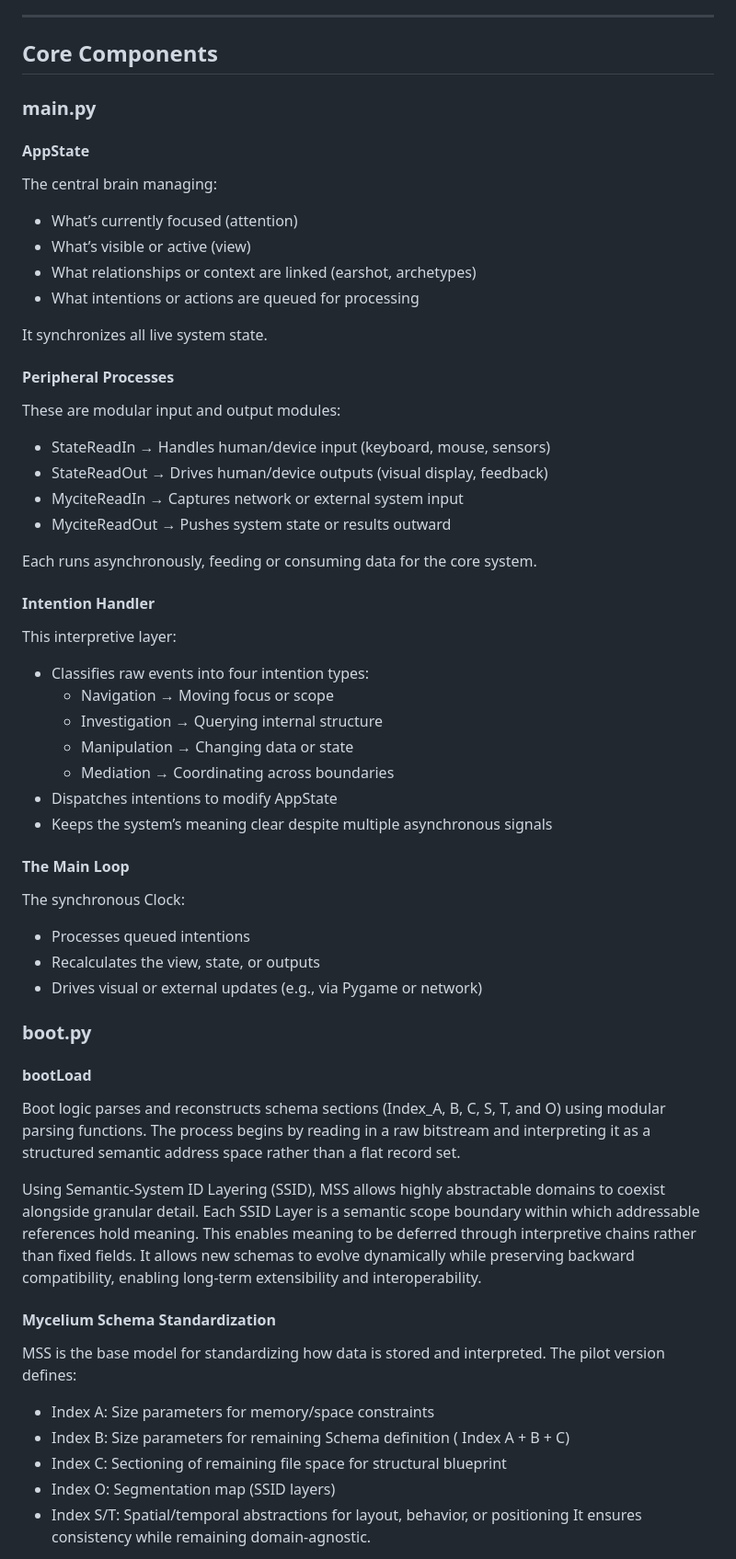
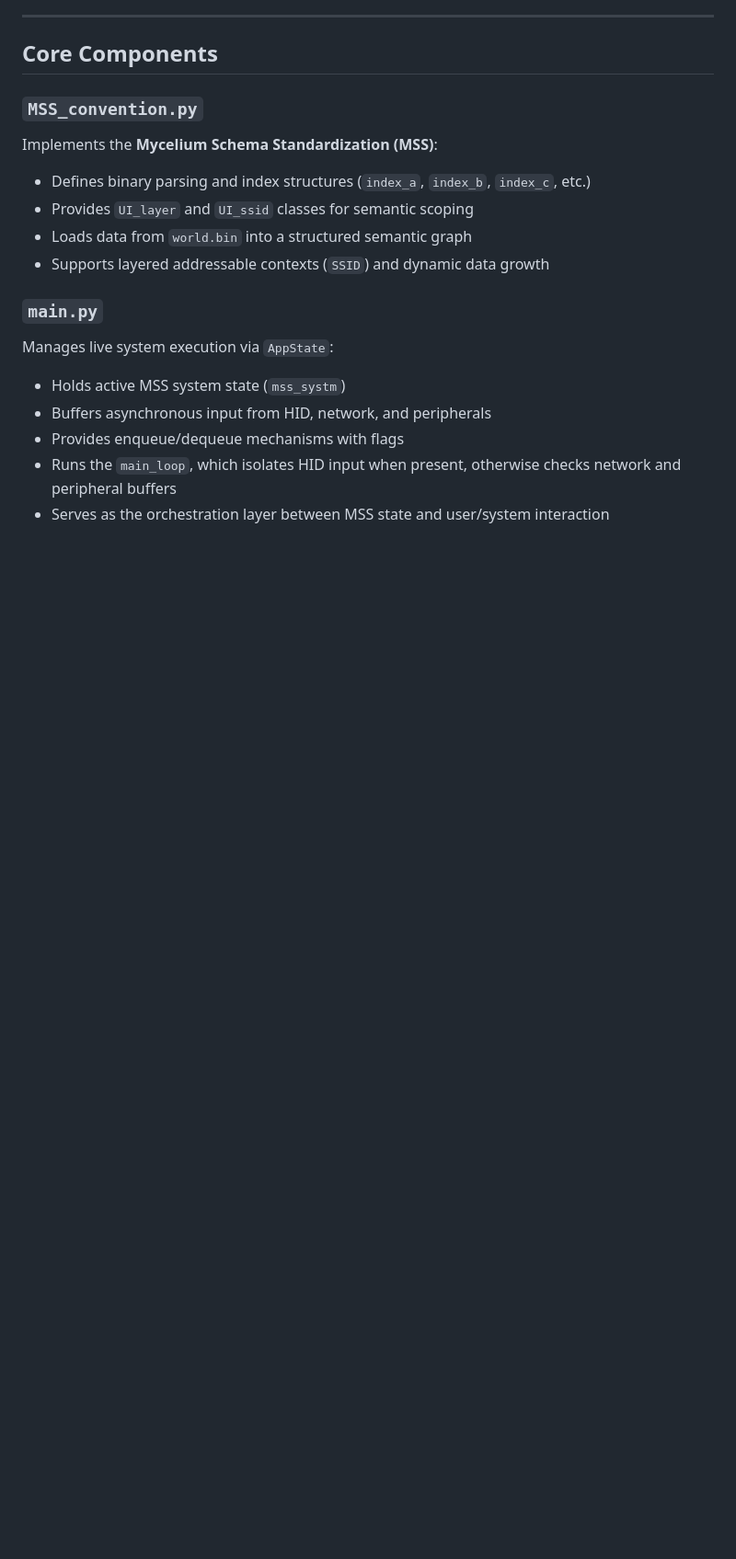
Before and after one commit to dylcmonty/Mycite, a Markdown page: README.md, the part around the change printed below. Shown: that part at 92% size. GitHub-like rendering; blank space fills up the shorter version.

```diff
--- a/README.md
+++ b/README.md
@@ -28,55 +26,18 @@ True privacy in a connected system requires that individuals and communities can
 
 ## Core Components
 
-### main.py
+### `MSS_convention.py`
+Implements the **Mycelium Schema Standardization (MSS)**:
+- Defines binary parsing and index structures (`index_a`, `index_b`, `index_c`, etc.)
+- Provides `UI_layer` and `UI_ssid` classes for semantic scoping
+- Loads data from `world.bin` into a structured semantic graph
+- Supports layered addressable contexts (`SSID`) and dynamic data growth
 
-#### AppState
-The central brain managing:
-- What’s currently focused (attention)
-- What’s visible or active (view)
-- What relationships or context are linked (earshot, archetypes)
-- What intentions or actions are queued for processing
+### `main.py`
+Manages live system execution via `AppState`:
+- Holds active MSS system state (`mss_systm`)
+- Buffers asynchronous input from HID, network, and peripherals
+- Provides enqueue/dequeue mechanisms with flags
+- Runs the `main_loop`, which isolates HID input when present, otherwise checks network and peripheral buffers
+- Serves as the orchestration layer between MSS state and user/system interaction
 
-It synchronizes all live system state.
-
-#### Peripheral Processes
-These are modular input and output modules:
-- StateReadIn → Handles human/device input (keyboard, mouse, sensors)
-- StateReadOut → Drives human/device outputs (visual display, feedback)
-- MyciteReadIn → Captures network or external system input
-- MyciteReadOut → Pushes system state or results outward
-
-Each runs asynchronously, feeding or consuming data for the core system.
-
-#### Intention Handler
-This interpretive layer:
-- Classifies raw events into four intention types:
-    - Navigation → Moving focus or scope
-    - Investigation → Querying internal structure
-    - Manipulation → Changing data or state
-    - Mediation → Coordinating across boundaries
-- Dispatches intentions to modify AppState
-- Keeps the system’s meaning clear despite multiple asynchronous signals
-
-#### The Main Loop
-The synchronous Clock:
-- Processes queued intentions
-- Recalculates the view, state, or outputs
-- Drives visual or external updates (e.g., via Pygame or network)
-
-### boot.py
-
-#### bootLoad
-Boot logic parses and reconstructs schema sections (Index_A, B, C, S, T, and O) using modular parsing functions. The process begins by reading in a raw bitstream and interpreting it as a structured semantic address space rather than a flat record set.
-
-Using Semantic-System ID Layering (SSID), MSS allows highly abstractable domains to coexist alongside granular detail. Each SSID Layer is a semantic scope boundary within which addressable references hold meaning. This enables meaning to be deferred through interpretive chains rather than fixed fields. It allows new schemas to evolve dynamically while preserving backward compatibility, enabling long-term extensibility and interoperability.
-
-#### Mycelium Schema Standardization
-MSS is the base model for standardizing how data is stored and interpreted. The pilot version defines:
-- Index A: Size parameters for memory/space constraints
-- Index B: Size parameters for remaining Schema definition ( Index A + B + C)
-- Index C: Sectioning of remaining file space for structural blueprint
-- Index O: Segmentation map (SSID layers)
-- Index S/T: Spatial/temporal abstractions for layout, behavior, or positioning
-It ensures consistency while remaining domain-agnostic.
-
```
Also changed, not shown: other parts of README.md (+24 -43 lines).
